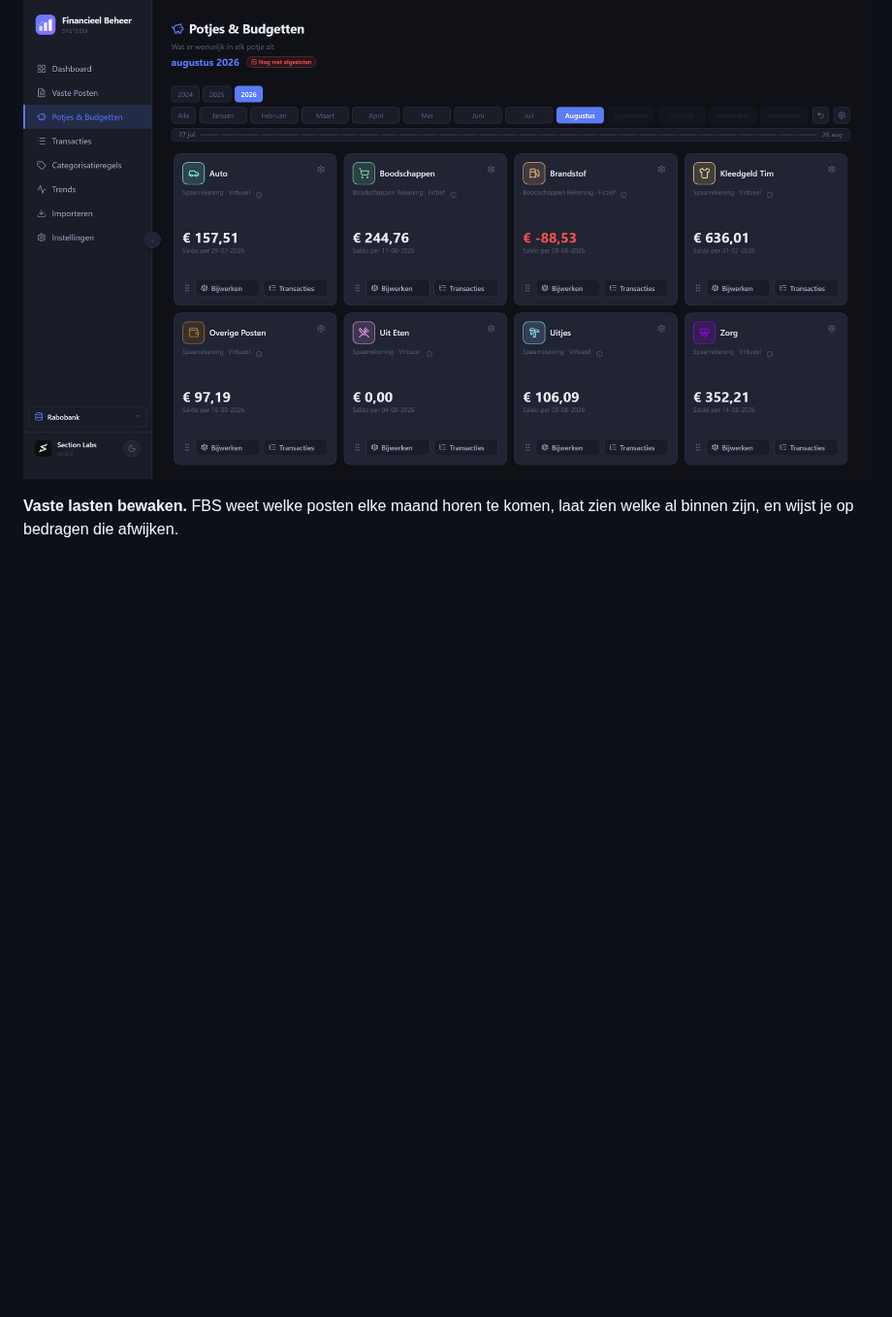
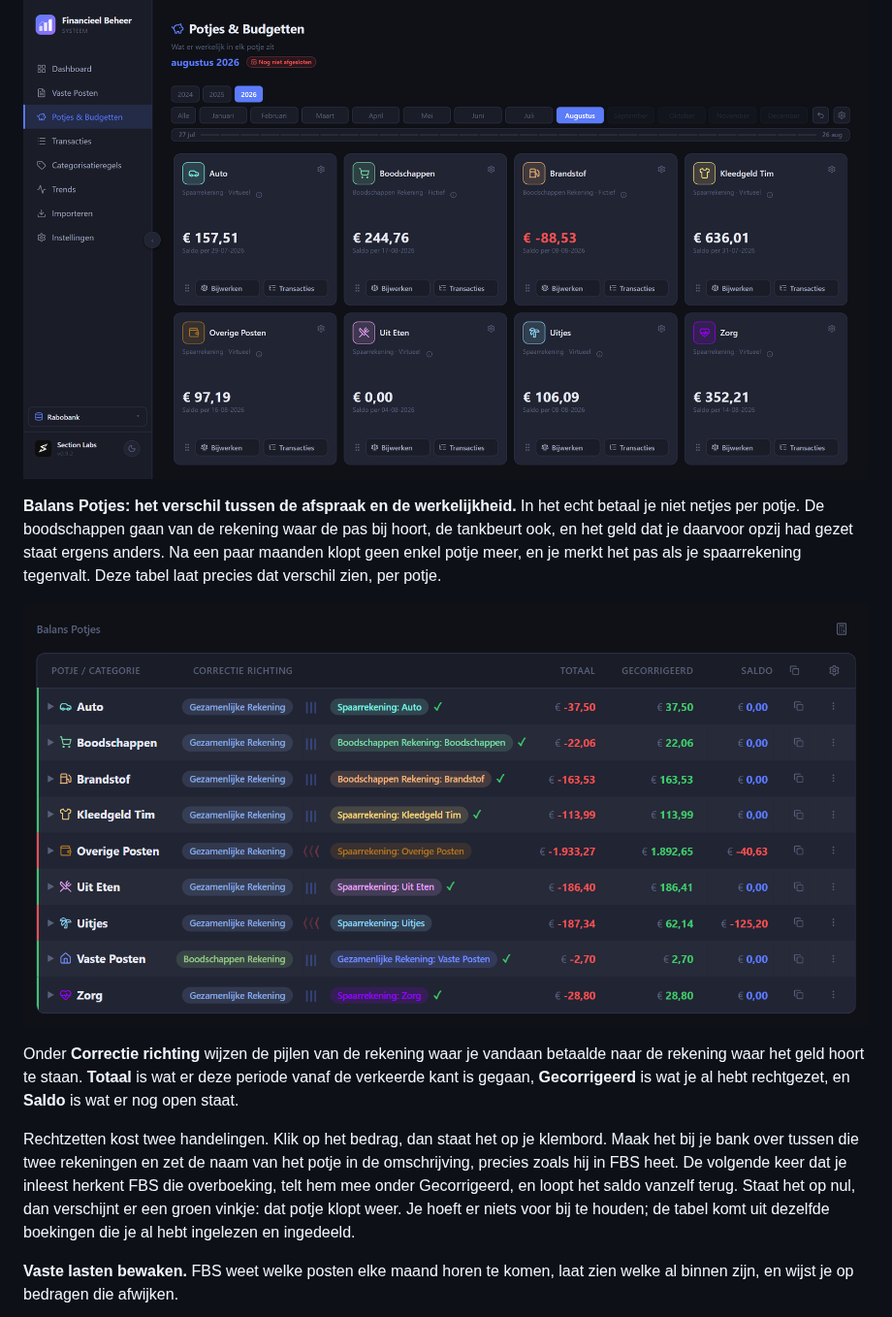
Before and after one commit to NLSection/FBS-App-Server, a Markdown page: README.md, the part around the change. Shown at 97% size. Drawn GitHub-style; pictures changed too: assets/balans-potjes.png (added); blank space fills up the shorter version.

Commit message:
docs: handleiding en opstartrecept bijgewerkt (v0.9.2)

```diff
--- a/README.md
+++ b/README.md
@@ -28,6 +28,28 @@ uitjes, of dat nu op een echte spaarrekening staat of alleen op papier. FBS
 houdt bij wat erin zit en wat je er deze maand nog van over hebt.
 
 ![Potjes en budgetten](assets/potjes-budgetten.png)
+
+**Balans Potjes: het verschil tussen de afspraak en de werkelijkheid.** In het
+echt betaal je niet netjes per potje. De boodschappen gaan van de rekening waar de
+pas bij hoort, de tankbeurt ook, en het geld dat je daarvoor opzij had gezet staat
+ergens anders. Na een paar maanden klopt geen enkel potje meer, en je merkt het
+pas als je spaarrekening tegenvalt. Deze tabel laat precies dat verschil zien, per
+potje.
+
+![De tabel Balans Potjes](assets/balans-potjes.png)
+
+Onder **Correctie richting** wijzen de pijlen van de rekening waar je vandaan
+betaalde naar de rekening waar het geld hoort te staan. **Totaal** is wat er deze
+periode vanaf de verkeerde kant is gegaan, **Gecorrigeerd** is wat je al hebt
+rechtgezet, en **Saldo** is wat er nog open staat.
+
+Rechtzetten kost twee handelingen. Klik op het bedrag, dan staat het op je
+klembord. Maak het bij je bank over tussen die twee rekeningen en zet de naam van
+het potje in de omschrijving, precies zoals hij in FBS heet. De volgende keer dat
+je inleest herkent FBS die overboeking, telt hem mee onder Gecorrigeerd, en loopt
+het saldo vanzelf terug. Staat het op nul, dan verschijnt er een groen vinkje: dat
+potje klopt weer. Je hoeft er niets voor bij te houden; de tabel komt uit dezelfde
+boekingen die je al hebt ingelezen en ingedeeld.
 
 **Vaste lasten bewaken.** FBS weet welke posten elke maand horen te komen, laat
 zien welke al binnen zijn, en wijst je op bedragen die afwijken.
```
Also changed, not shown: assets/dashboard.png.
